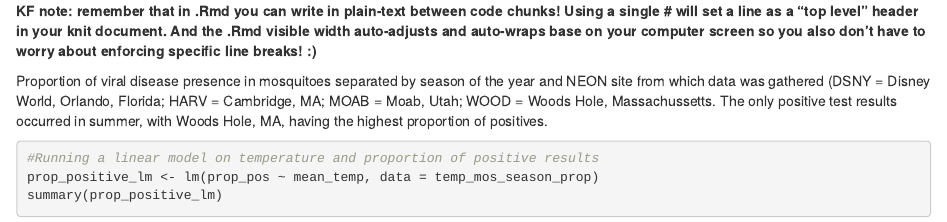
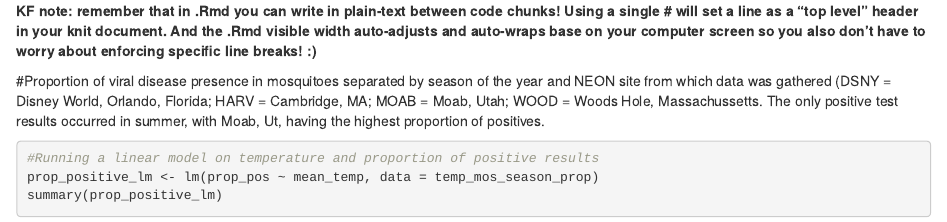
Before and after one commit to ECOL4130L-Sp24/Green-Skeeters, an R Markdown document (scripts/Deliverable_3_DataAnalyses.Rmd): the page in a window 1100 px wide, from 6200 px down. Rendered offline with R 4.5, knitr and Pandoc, with nearby package versions; code that draws random numbers runs with fixed seeds of ours; some code elsewhere in the file could not run offline.

Commit message:
changed figure caption for prop positive results

````diff
--- a/scripts/Deliverable_3_DataAnalyses.Rmd
+++ b/scripts/Deliverable_3_DataAnalyses.Rmd
@@ -109,7 +109,7 @@ ggplot(data = temp_mos_season_prop,
 
 **KF note: remember that in .Rmd you can write in plain-text between code chunks! Using a single # will set a line as a "top level" header in your knit document. And the .Rmd visible width auto-adjusts and auto-wraps base on your computer screen so you also don't have to worry about enforcing specific line breaks! :) **
 
-Proportion of viral disease presence in mosquitoes separated by season of the year and NEON site from which data was gathered (DSNY = Disney World, Orlando, Florida; HARV = Cambridge, MA; MOAB = Moab, Utah; WOOD = Woods Hole, Massachussetts. The only positive test results occurred in summer, with Woods Hole, MA, having the highest proportion of positives.
+#Proportion of viral disease presence in mosquitoes separated by season of the year and NEON site from which data was gathered (DSNY = Disney World, Orlando, Florida; HARV = Cambridge, MA; MOAB = Moab, Utah; WOOD = Woods Hole, Massachussetts. The only positive test results occurred in summer, with Moab, Ut, having the highest proportion of positives.
 ```{r}
 #Running a linear model on temperature and proportion of positive results
 prop_positive_lm <- lm(prop_pos ~ mean_temp, data = temp_mos_season_prop)
````
